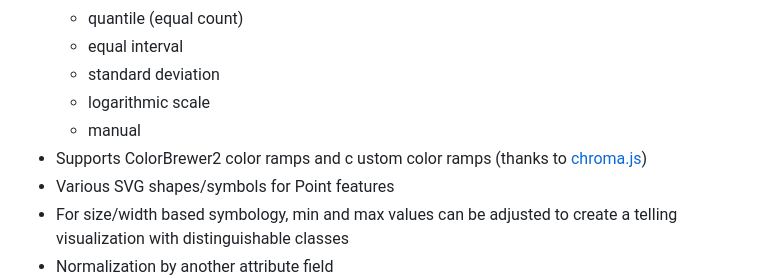
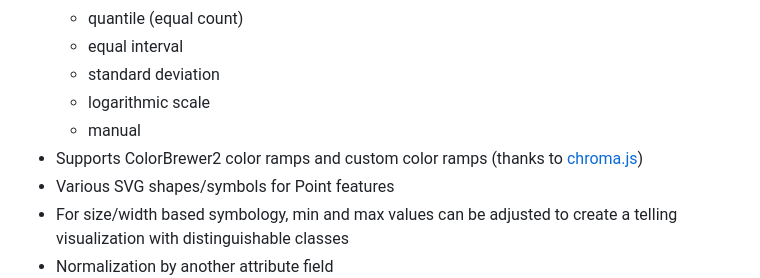
Before and after one commit to balladaniel/leaflet-dataclassification, a Markdown page: README.md, the part around the change. Drawn GitHub-style.

```diff
--- a/README.md
+++ b/README.md
@@ -18,7 +18,7 @@ Aims to simplify data visualization and creation of elegant thematic web maps wi
     - standard deviation
     - logarithmic scale
     - manual
-- Supports ColorBrewer2 color ramps and c ustom color ramps (thanks to [chroma.js](https://github.com/gka/chroma.js))
+- Supports ColorBrewer2 color ramps and custom color ramps (thanks to [chroma.js](https://github.com/gka/chroma.js))
 - Various SVG shapes/symbols for Point features
 - For size/width based symbology, min and max values can be adjusted to create a telling visualization with distinguishable classes
 - Normalization by another attribute field
```
